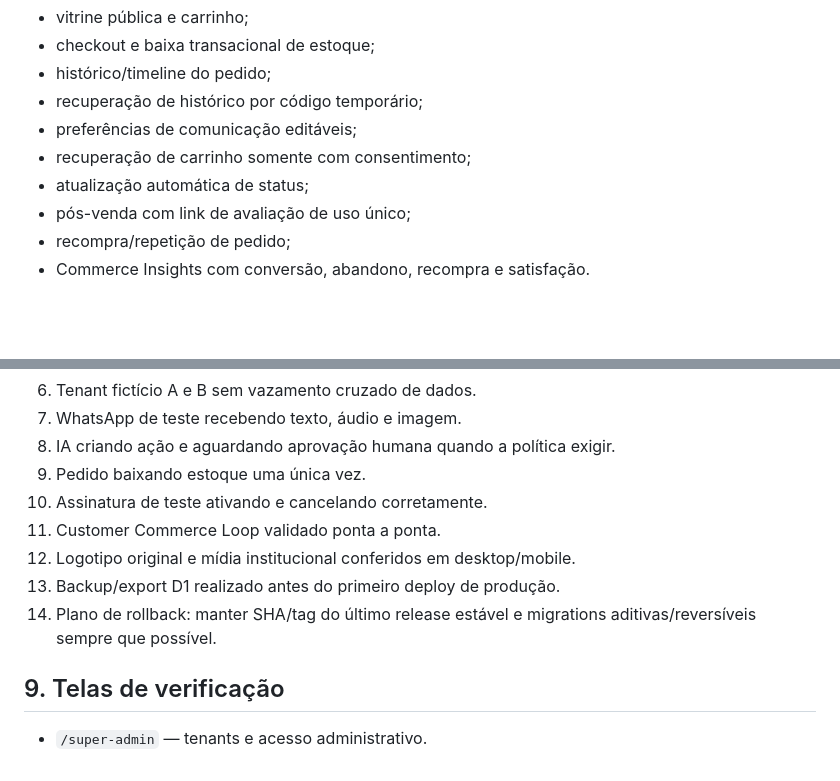
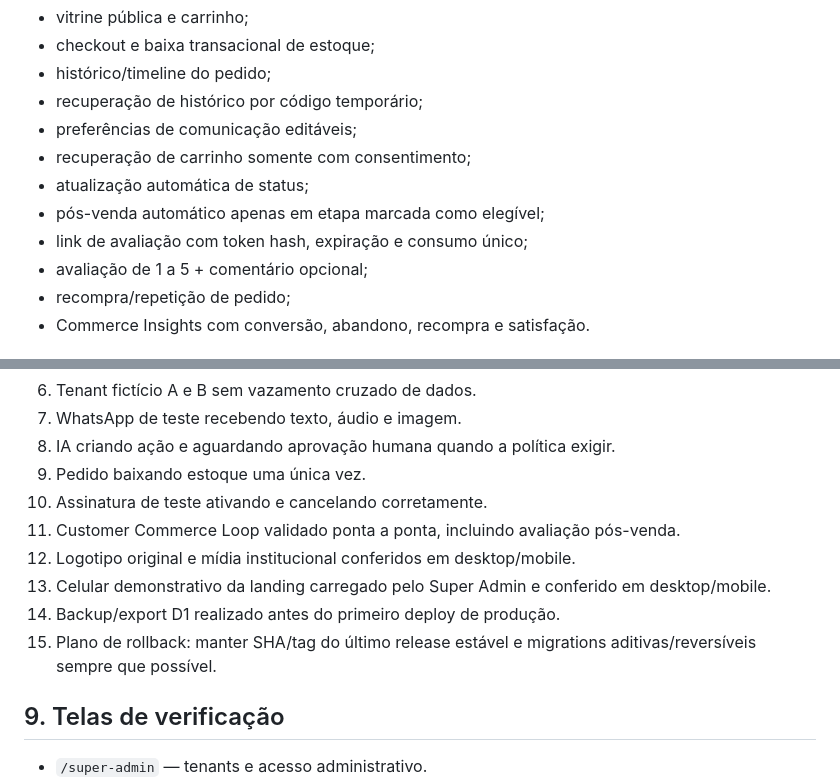
Before and after one commit to sercominteligente/negociaja, a Markdown page: docs/FINAL_CONFIGURATION.md, 2 parts joined by grey strips. GitHub-like rendering; blank space fills up the shorter version.

Commit message:
docs: note post-sale feedback and phone demo validation

```diff
--- a/docs/FINAL_CONFIGURATION.md
+++ b/docs/FINAL_CONFIGURATION.md
@@ -81,7 +81,9 @@ Antes do go-live, validar em um tenant fictício:
 - preferências de comunicação editáveis;
 - recuperação de carrinho somente com consentimento;
 - atualização automática de status;
-- pós-venda com link de avaliação de uso único;
+- pós-venda automático apenas em etapa marcada como elegível;
+- link de avaliação com token hash, expiração e consumo único;
+- avaliação de 1 a 5 + comentário opcional;
 - recompra/repetição de pedido;
 - Commerce Insights com conversão, abandono, recompra e satisfação.
 
@@ -97,10 +99,11 @@ Antes do go-live, validar em um tenant fictício:
 8. IA criando ação e aguardando aprovação humana quando a política exigir.
 9. Pedido baixando estoque uma única vez.
 10. Assinatura de teste ativando e cancelando corretamente.
-11. Customer Commerce Loop validado ponta a ponta.
+11. Customer Commerce Loop validado ponta a ponta, incluindo avaliação pós-venda.
 12. Logotipo original e mídia institucional conferidos em desktop/mobile.
-13. Backup/export D1 realizado antes do primeiro deploy de produção.
-14. Plano de rollback: manter SHA/tag do último release estável e migrations aditivas/reversíveis sempre que possível.
+13. Celular demonstrativo da landing carregado pelo Super Admin e conferido em desktop/mobile.
+14. Backup/export D1 realizado antes do primeiro deploy de produção.
+15. Plano de rollback: manter SHA/tag do último release estável e migrations aditivas/reversíveis sempre que possível.
 
 ## 9. Telas de verificação
 
```
